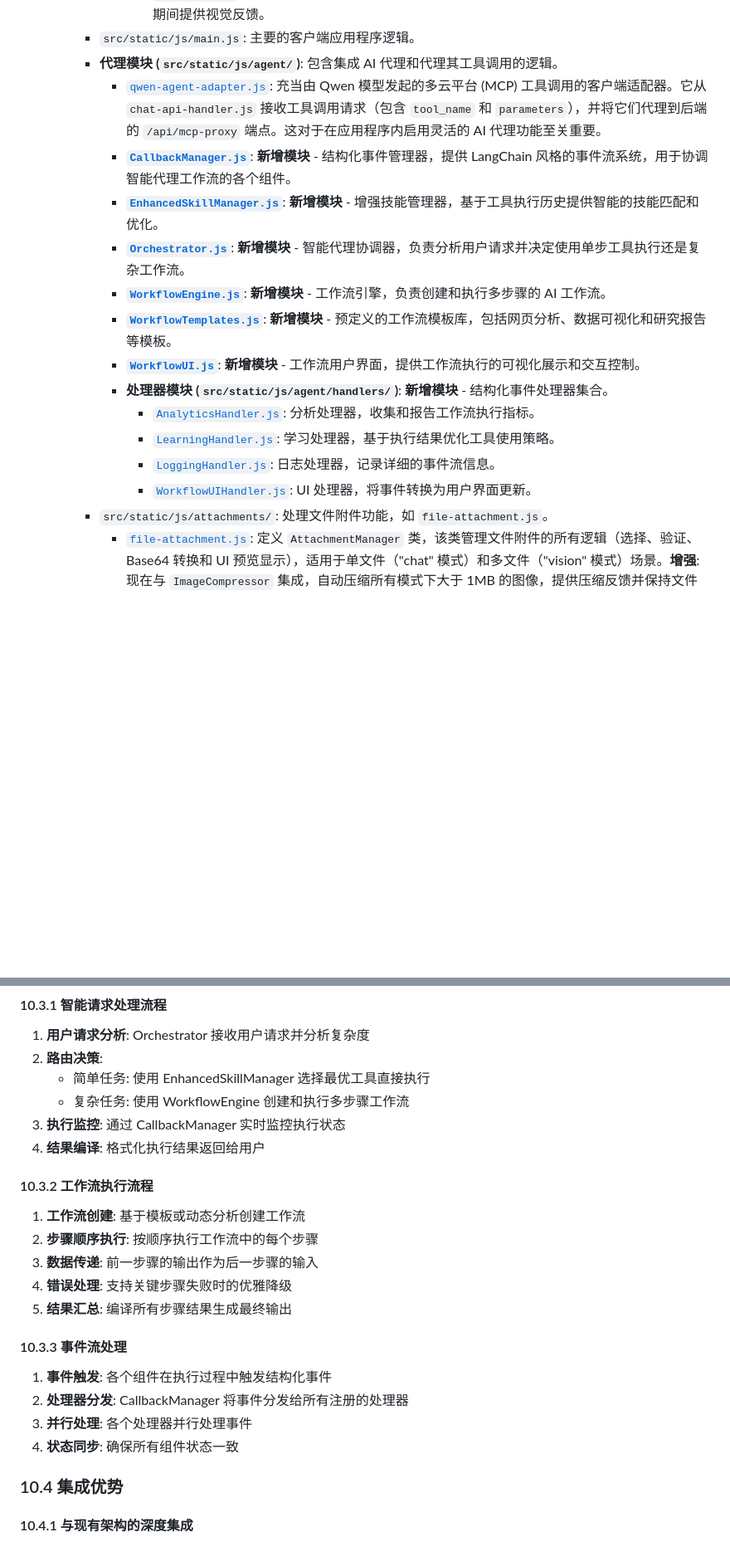
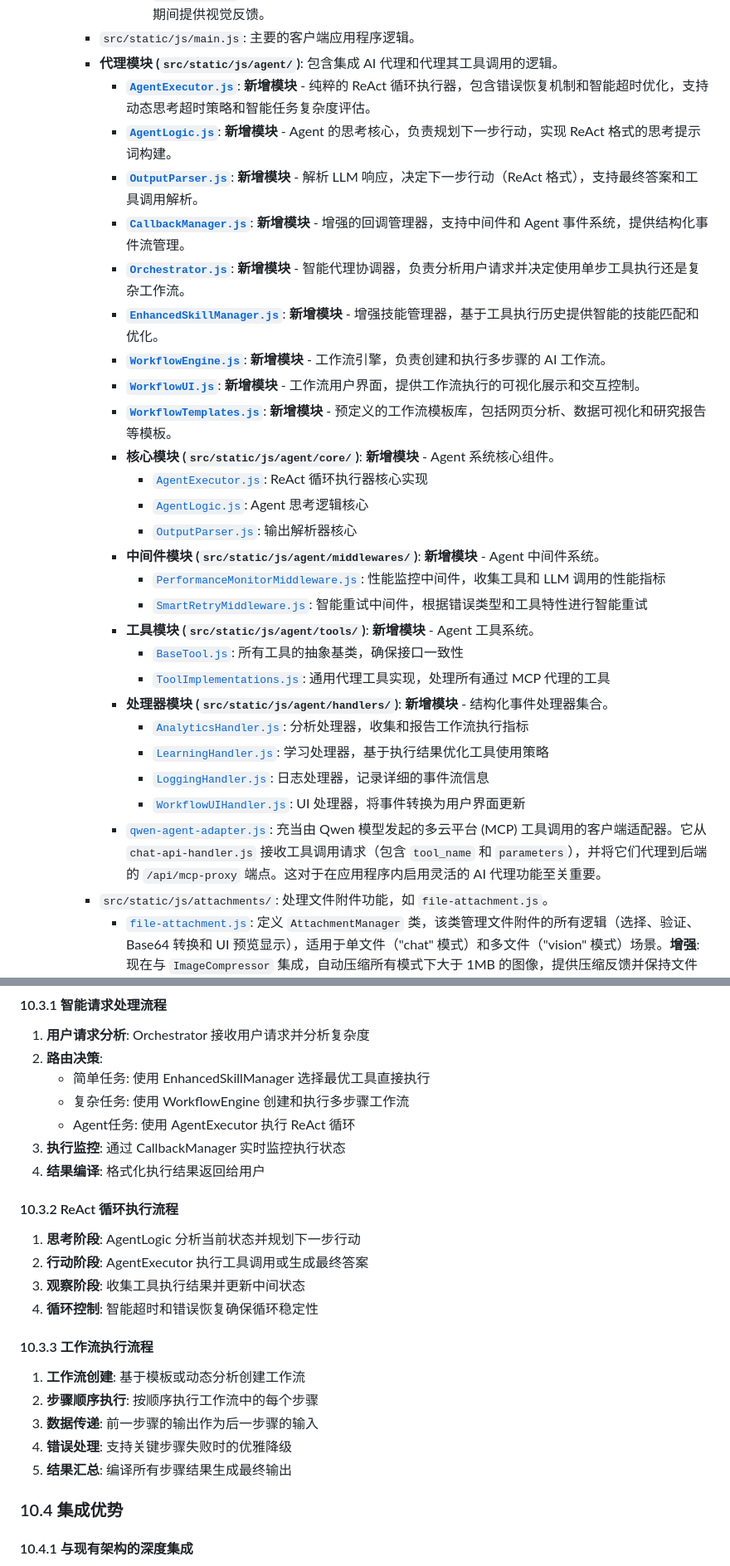
Before and after one commit to CK991357/gemini-chat, a Markdown page: Readme-ZH_251013.md, 2 parts joined by grey strips. Shown at 83% size. Drawn GitHub-style; blank space fills up the shorter version.

```diff
--- a/Readme-ZH_251013.md
+++ b/Readme-ZH_251013.md
@@ -83,18 +83,31 @@
                 -   [`vol-meter.js`](src/static/js/audio/worklets/vol-meter.js): 计算音频流实时音量级别 (RMS) 的 AudioWorkletProcessor，用于在录制或播放期间提供视觉反馈。
         -   `src/static/js/main.js`: 主要的客户端应用程序逻辑。
         -   **代理模块 (`src/static/js/agent/`)**: 包含集成 AI 代理和代理其工具调用的逻辑。
+            -   **[`AgentExecutor.js`](src/static/js/agent/AgentExecutor.js)**: **新增模块** - 纯粹的 ReAct 循环执行器，包含错误恢复机制和智能超时优化，支持动态思考超时策略和智能任务复杂度评估。
+            -   **[`AgentLogic.js`](src/static/js/agent/AgentLogic.js)**: **新增模块** - Agent 的思考核心，负责规划下一步行动，实现 ReAct 格式的思考提示词构建。
+            -   **[`OutputParser.js`](src/static/js/agent/OutputParser.js)**: **新增模块** - 解析 LLM 响应，决定下一步行动（ReAct 格式），支持最终答案和工具调用解析。
+            -   **[`CallbackManager.js`](src/static/js/agent/CallbackManager.js)**: **新增模块** - 增强的回调管理器，支持中间件和 Agent 事件系统，提供结构化事件流管理。
+            -   **[`Orchestrator.js`](src/static/js/agent/Orchestrator.js)**: **新增模块** - 智能代理协调器，负责分析用户请求并决定使用单步工具执行还是复杂工作流。
+            -   **[`EnhancedSkillManager.js`](src/static/js/agent/EnhancedSkillManager.js)**: **新增模块** - 增强技能管理器，基于工具执行历史提供智能的技能匹配和优化。
+            -   **[`WorkflowEngine.js`](src/static/js/agent/WorkflowEngine.js)**: **新增模块** - 工作流引擎，负责创建和执行多步骤的 AI 工作流。
+            -   **[`WorkflowUI.js`](src/static/js/agent/WorkflowUI.js)**: **新增模块** - 工作流用户界面，提供工作流执行的可视化展示和交互控制。
+            -   **[`WorkflowTemplates.js`](src/static/js/agent/WorkflowTemplates.js)**: **新增模块** - 预定义的工作流模板库，包括网页分析、数据可视化和研究报告等模板。
+            -   **核心模块 (`src/static/js/agent/core/`)**: **新增模块** - Agent 系统核心组件。
+                -   [`AgentExecutor.js`](src/static/js/agent/core/AgentExecutor.js): ReAct 循环执行器核心实现
+                -   [`AgentLogic.js`](src/static/js/agent/core/AgentLogic.js): Agent 思考逻辑核心
+                -   [`OutputParser.js`](src/static/js/agent/core/OutputParser.js): 输出解析器核心
+            -   **中间件模块 (`src/static/js/agent/middlewares/`)**: **新增模块** - Agent 中间件系统。
+                -   [`PerformanceMonitorMiddleware.js`](src/static/js/agent/middlewares/PerformanceMonitorMiddleware.js): 性能监控中间件，收集工具和 LLM 调用的性能指标
+                -   [`SmartRetryMiddleware.js`](src/static/js/agent/middlewares/SmartRetryMiddleware.js): 智能重试中间件，根据错误类型和工具特性进行智能重试
+            -   **工具模块 (`src/static/js/agent/tools/`)**: **新增模块** - Agent 工具系统。
+                -   [`BaseTool.js`](src/static/js/agent/tools/BaseTool.js): 所有工具的抽象基类，确保接口一致性
+                -   [`ToolImplementations.js`](src/static/js/agent/tools/ToolImplementations.js): 通用代理工具实现，处理所有通过 MCP 代理的工具
+            -   **处理器模块 (`src/static/js/agent/handlers/`)**: **新增模块** - 结构化事件处理器集合。
+                -   [`AnalyticsHandler.js`](src/static/js/agent/handlers/AnalyticsHandler.js): 分析处理器，收集和报告工作流执行指标
+                -   [`LearningHandler.js`](src/static/js/agent/handlers/LearningHandler.js): 学习处理器，基于执行结果优化工具使用策略
+                -   [`LoggingHandler.js`](src/static/js/agent/handlers/LoggingHandler.js): 日志处理器，记录详细的事件流信息
+                -   [`WorkflowUIHandler.js`](src/static/js/agent/handlers/WorkflowUIHandler.js): UI 处理器，将事件转换为用户界面更新
             -   [`qwen-agent-adapter.js`](src/static/js/agent/qwen-agent-adapter.js): 充当由 Qwen 模型发起的多云平台 (MCP) 工具调用的客户端适配器。它从 `chat-api-handler.js` 接收工具调用请求（包含 `tool_name` 和 `parameters`），并将它们代理到后端的 `/api/mcp-proxy` 端点。这对于在应用程序内启用灵活的 AI 代理功能至关重要。
-            -   **[`CallbackManager.js`](src/static/js/agent/CallbackManager.js)**: **新增模块** - 结构化事件管理器，提供 LangChain 风格的事件流系统，用于协调智能代理工作流的各个组件。
-            -   **[`EnhancedSkillManager.js`](src/static/js/agent/EnhancedSkillManager.js)**: **新增模块** - 增强技能管理器，基于工具执行历史提供智能的技能匹配和优化。
-            -   **[`Orchestrator.js`](src/static/js/agent/Orchestrator.js)**: **新增模块** - 智能代理协调器，负责分析用户请求并决定使用单步工具执行还是复杂工作流。
-            -   **[`WorkflowEngine.js`](src/static/js/agent/WorkflowEngine.js)**: **新增模块** - 工作流引擎，负责创建和执行多步骤的 AI 工作流。
-            -   **[`WorkflowTemplates.js`](src/static/js/agent/WorkflowTemplates.js)**: **新增模块** - 预定义的工作流模板库，包括网页分析、数据可视化和研究报告等模板。
-            -   **[`WorkflowUI.js`](src/static/js/agent/WorkflowUI.js)**: **新增模块** - 工作流用户界面，提供工作流执行的可视化展示和交互控制。
-            -   **处理器模块 (`src/static/js/agent/handlers/`)**: **新增模块** - 结构化事件处理器集合。
-                -   [`AnalyticsHandler.js`](src/static/js/agent/handlers/AnalyticsHandler.js): 分析处理器，收集和报告工作流执行指标。
-                -   [`LearningHandler.js`](src/static/js/agent/handlers/LearningHandler.js): 学习处理器，基于执行结果优化工具使用策略。
-                -   [`LoggingHandler.js`](src/static/js/agent/handlers/LoggingHandler.js): 日志处理器，记录详细的事件流信息。
-                -   [`WorkflowUIHandler.js`](src/static/js/agent/handlers/WorkflowUIHandler.js): UI 处理器，将事件转换为用户界面更新。
         -   `src/static/js/attachments/`: 处理文件附件功能，如 `file-attachment.js`。
             -   [`file-attachment.js`](src/static/js/attachments/file-attachment.js): 定义 `AttachmentManager` 类，该类管理文件附件的所有逻辑（选择、验证、Base64 转换和 UI 预览显示），适用于单文件（"chat" 模式）和多文件（"vision" 模式）场景。**增强**: 现在与 `ImageCompressor` 集成，自动压缩所有模式下大于 1MB 的图像，提供压缩反馈并保持文件类型一致性。具有 `toggleCompression()` 方法用于运行时控制。
         -   **聊天模块 (`src/static/js/chat/`)**: 包含管理聊天 UI、API 交互和处理 AI 响应（包括工具调用）的核心逻辑。
@@ -743,23 +801,24 @@ await callbackManager.onToolStart(toolName, input, stepIndex);
 2. **路由决策**:
    - 简单任务: 使用 EnhancedSkillManager 选择最优工具直接执行
    - 复杂任务: 使用 WorkflowEngine 创建和执行多步骤工作流
+   - Agent任务: 使用 AgentExecutor 执行 ReAct 循环
 3. **执行监控**: 通过 CallbackManager 实时监控执行状态
 4. **结果编译**: 格式化执行结果返回给用户
 
-#### 10.3.2 工作流执行流程
+#### 10.3.2 ReAct 循环执行流程
+
+1. **思考阶段**: AgentLogic 分析当前状态并规划下一步行动
+2. **行动阶段**: AgentExecutor 执行工具调用或生成最终答案
+3. **观察阶段**: 收集工具执行结果并更新中间状态
+4. **循环控制**: 智能超时和错误恢复确保循环稳定性
+
+#### 10.3.3 工作流执行流程
 
 1. **工作流创建**: 基于模板或动态分析创建工作流
 2. **步骤顺序执行**: 按顺序执行工作流中的每个步骤
 3. **数据传递**: 前一步骤的输出作为后一步骤的输入
 4. **错误处理**: 支持关键步骤失败时的优雅降级
 5. **结果汇总**: 编译所有步骤结果生成最终输出
-
-#### 10.3.3 事件流处理
-
-1. **事件触发**: 各个组件在执行过程中触发结构化事件
-2. **处理器分发**: CallbackManager 将事件分发给所有注册的处理器
-3. **并行处理**: 各个处理器并行处理事件
-4. **状态同步**: 确保所有组件状态一致
 
 ### 10.4 集成优势
 
```
Also changed, not shown: other parts of Readme-ZH_251013.md (+83 -34 lines), 1 other file.
